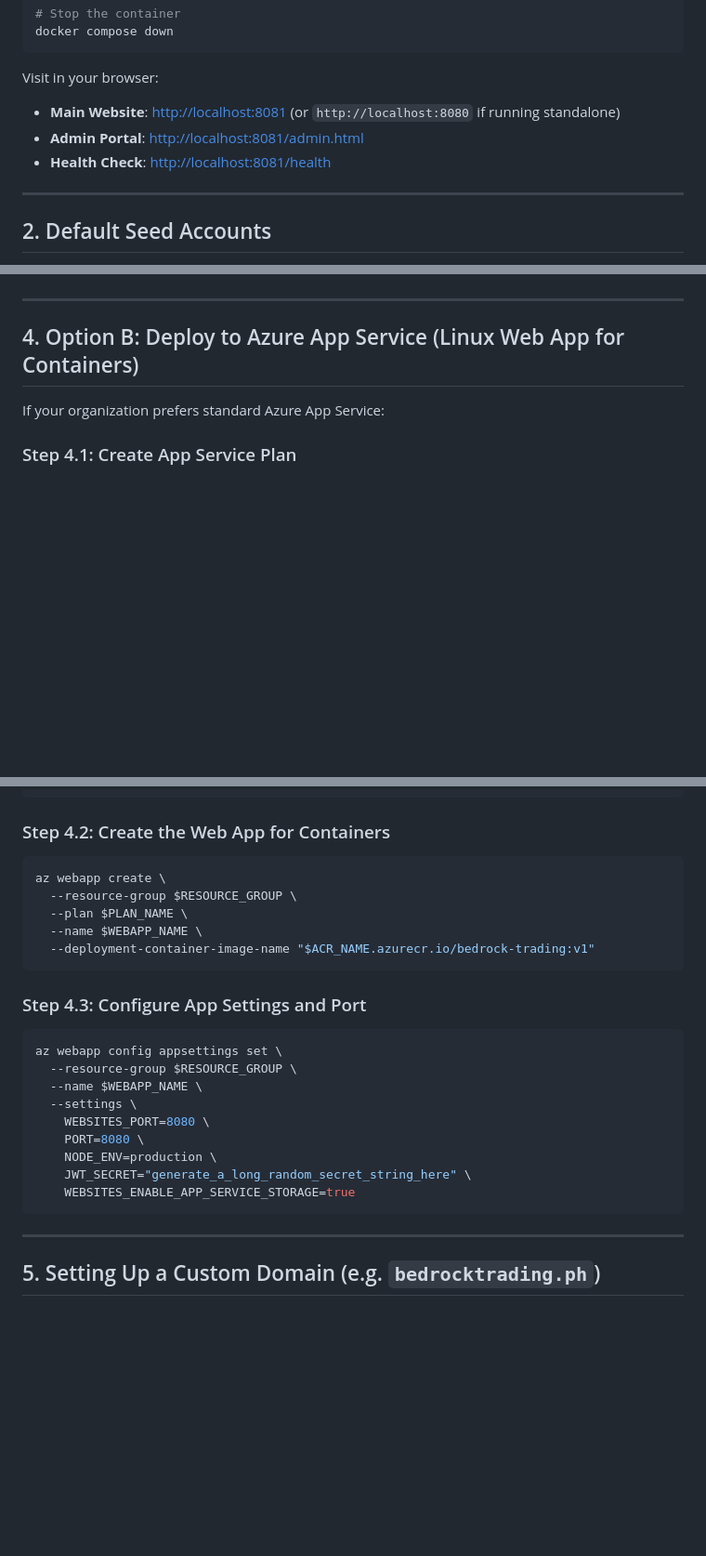
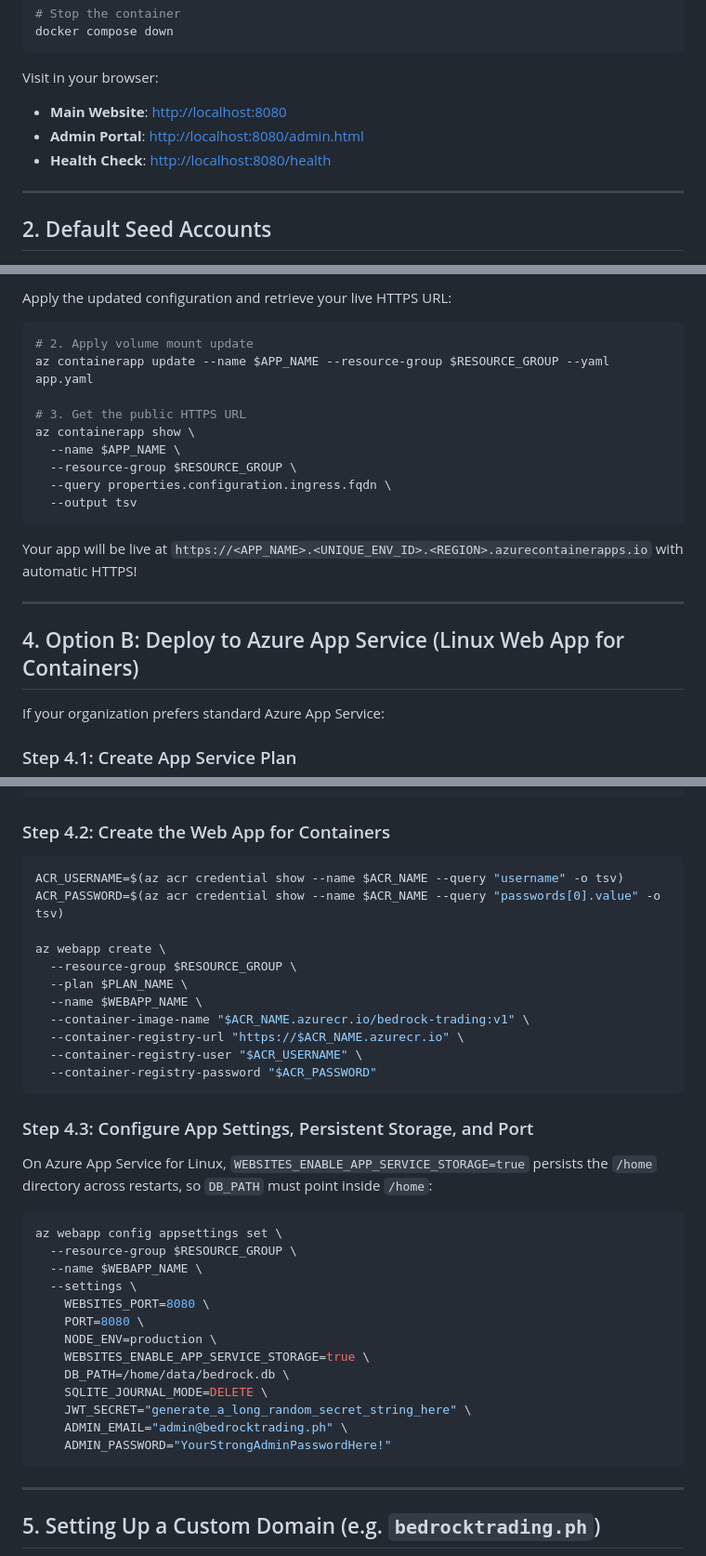
Before and after one commit to annabellecabiao/bedrock-trading, a Markdown page: azure-deploy.md, 3 parts joined by grey strips. Shown at 93% size. GitHub-like rendering; blank space fills up the shorter version.

````diff
--- a/azure-deploy.md
+++ b/azure-deploy.md
@@ -35,9 +35,9 @@ docker compose down
 ```
 
 Visit in your browser:
-- **Main Website**: [http://localhost:8081](http://localhost:8081) (or `http://localhost:8080` if running standalone)
-- **Admin Portal**: [http://localhost:8081/admin.html](http://localhost:8081/admin.html)
-- **Health Check**: [http://localhost:8081/health](http://localhost:8081/health)
+- **Main Website**: [http://localhost:8080](http://localhost:8080)
+- **Admin Portal**: [http://localhost:8080/admin.html](http://localhost:8080/admin.html)
+- **Health Check**: [http://localhost:8080/health](http://localhost:8080/health)
 
 ---
 
@@ -152,3 +179,18 @@ Your app will be live at `https://<APP_NAME>.<ENV_NAME>.<REGION>.azurecontainera
+Apply the updated configuration and retrieve your live HTTPS URL:
+
+```bash
+# 2. Apply volume mount update
+az containerapp update --name $APP_NAME --resource-group $RESOURCE_GROUP --yaml app.yaml
+
+# 3. Get the public HTTPS URL
+az containerapp show \
+  --name $APP_NAME \
+  --resource-group $RESOURCE_GROUP \
+  --query properties.configuration.ingress.fqdn \
+  --output tsv
+```
+
+Your app will be live at `https://<APP_NAME>.<UNIQUE_ENV_ID>.<REGION>.azurecontainerapps.io` with automatic HTTPS!
 
 ---
 
@@ -171,14 +213,22 @@ az appservice plan create \
 
 ### Step 4.2: Create the Web App for Containers
 ```bash
+ACR_USERNAME=$(az acr credential show --name $ACR_NAME --query "username" -o tsv)
+ACR_PASSWORD=$(az acr credential show --name $ACR_NAME --query "passwords[0].value" -o tsv)
+
 az webapp create \
   --resource-group $RESOURCE_GROUP \
   --plan $PLAN_NAME \
   --name $WEBAPP_NAME \
-  --deployment-container-image-name "$ACR_NAME.azurecr.io/bedrock-trading:v1"
+  --container-image-name "$ACR_NAME.azurecr.io/bedrock-trading:v1" \
+  --container-registry-url "https://$ACR_NAME.azurecr.io" \
+  --container-registry-user "$ACR_USERNAME" \
+  --container-registry-password "$ACR_PASSWORD"
 ```
 
-### Step 4.3: Configure App Settings and Port
+### Step 4.3: Configure App Settings, Persistent Storage, and Port
+On Azure App Service for Linux, `WEBSITES_ENABLE_APP_SERVICE_STORAGE=true` persists the `/home` directory across restarts, so `DB_PATH` must point inside `/home`:
+
 ```bash
 az webapp config appsettings set \
   --resource-group $RESOURCE_GROUP \
@@ -187,8 +237,12 @@ az webapp config appsettings set \
     WEBSITES_PORT=8080 \
     PORT=8080 \
     NODE_ENV=production \
+    WEBSITES_ENABLE_APP_SERVICE_STORAGE=true \
+    DB_PATH=/home/data/bedrock.db \
+    SQLITE_JOURNAL_MODE=DELETE \
     JWT_SECRET="generate_a_long_random_secret_string_here" \
-    WEBSITES_ENABLE_APP_SERVICE_STORAGE=true
+    ADMIN_EMAIL="admin@bedrocktrading.ph" \
+    ADMIN_PASSWORD="YourStrongAdminPasswordHere!"
 ```
 
 ---
````
Also changed, not shown: other parts of azure-deploy.md (+37 -10 lines).
